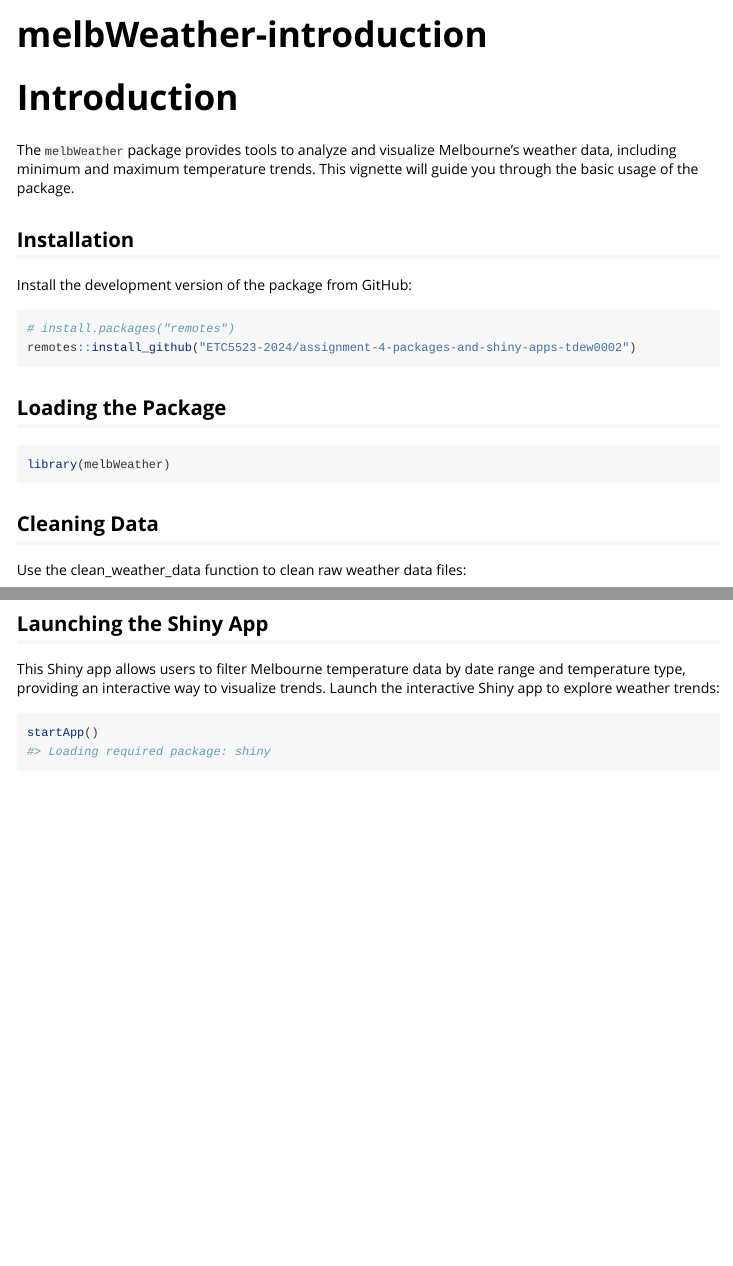
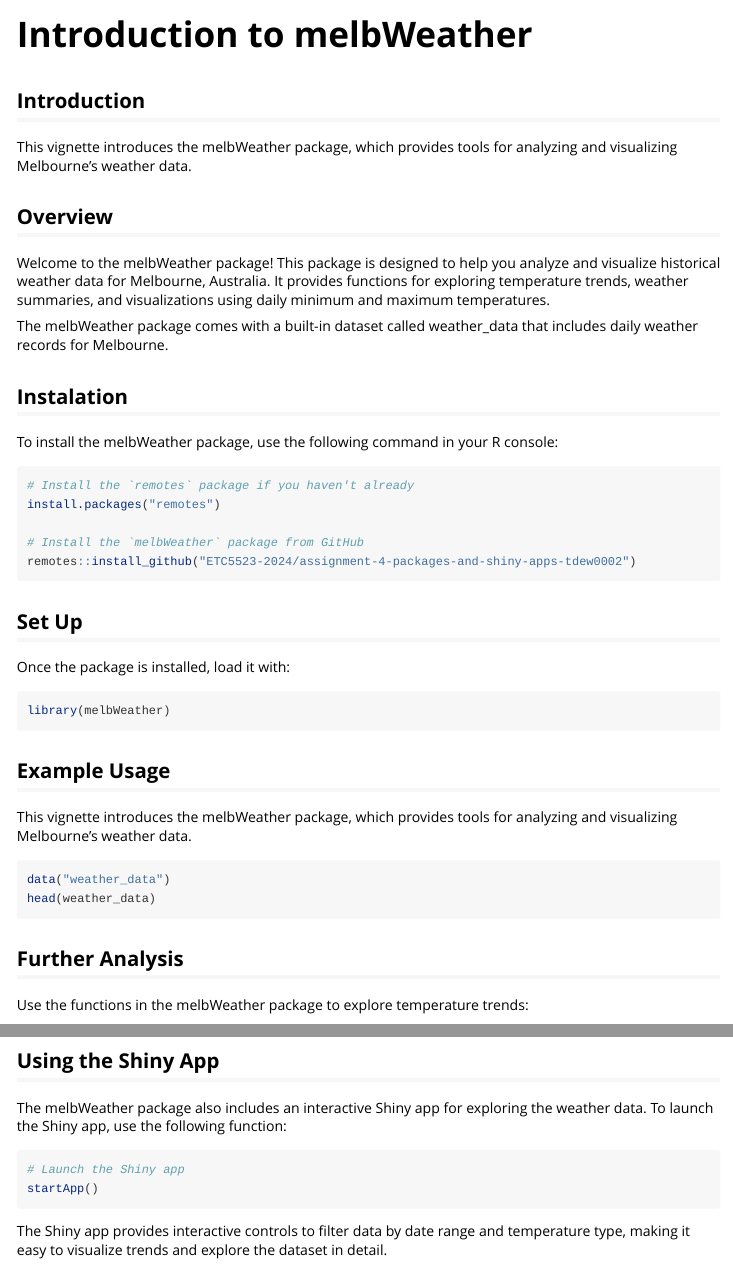
Before and after one commit to ETC5523-2024/assignment-4-packages-and-shiny-apps-tdew0002, an R Markdown document (vignettes/melbWeather-introduction.Rmd): the page in a window 1100 px wide, from its top, and a second part further down, joined at a grey line. Rendered offline with R 4.5, knitr and Pandoc, with nearby package versions; some code elsewhere in the file could not run offline; long lines of code are wrapped.

Commit message:
fixing vignettes

````diff
--- a/vignettes/melbWeather-introduction.Rmd
+++ b/vignettes/melbWeather-introduction.Rmd
@@ -1,8 +1,8 @@
 ---
-title: "melbWeather-introduction"
+title: "Introduction to melbWeather"
 output: rmarkdown::html_vignette
 vignette: >
-  %\VignetteIndexEntry{melbWeather-introduction}
+  %\VignetteIndexEntry{Introduction to melbWeather}
   %\VignetteEngine{knitr::rmarkdown}
   %\VignetteEncoding{UTF-8}
 ---
@@ -10,29 +10,38 @@
 ```{r, include = FALSE}
 knitr::opts_chunk$set(
   collapse = TRUE,
-  comment = "#>"
+  comment = "#>",
+  warning = FALSE,
+  eval = FALSE
 )
 ```
 
-# Introduction
+## Introduction
+This vignette introduces the melbWeather package, which provides tools for analyzing and visualizing Melbourne's weather data.
 
-The `melbWeather` package provides tools to analyze and visualize Melbourne's weather data, including minimum and maximum temperature trends. This vignette will guide you through the basic usage of the package.
+## Overview
+Welcome to the melbWeather package! This package is designed to help you analyze and visualize historical weather data for Melbourne, Australia. It provides functions for exploring temperature trends, weather summaries, and visualizations using daily minimum and maximum temperatures.
 
-## Installation
+The melbWeather package comes with a built-in dataset called weather_data that includes daily weather records for Melbourne.
 
-Install the development version of the package from GitHub:
+## Instalation
+To install the melbWeather package, use the following command in your R console:
 
 ```{r}
-# install.packages("remotes")
+# Install the `remotes` package if you haven't already
+install.packages("remotes")
+
+# Install the `melbWeather` package from GitHub
 remotes::install_github("ETC5523-2024/assignment-4-packages-and-shiny-apps-tdew0002")
 ```
 
-## Loading the Package
-
+## Set Up
+Once the package is installed, load it with:
 ```{r setup}
 library(melbWeather)
 ```
-
-## Cleaning Data
-Use the clean_weather_data function to clean raw weather data files:
+## Example Usage
+This vignette introduces the melbWeather package, which provides tools for analyzing and visualizing Melbourne's weather data.
 ```{r}
+data("weather_data")
+head(weather_data)
@@ -46,8 +48,20 @@
 ```
 
-## Launching the Shiny App
-This Shiny app allows users to filter Melbourne temperature data by date range and temperature type, providing an interactive way to visualize trends.
-Launch the interactive Shiny app to explore weather trends:
+## Further Analysis
+Use the functions in the melbWeather package to explore temperature trends:
 ```{r}
+library(ggplot2)
+ggplot(weather_data, aes(x = date, y = minimum_temperature_degree_c)) +
+  geom_line() +
+  labs(title = "Minimum Temperatures in Melbourne")
+```
+
+## Using the Shiny App
+The melbWeather package also includes an interactive Shiny app for exploring the weather data. To launch the Shiny app, use the following function:
+
+```{r}
+# Launch the Shiny app
 startApp()
 ```
+
+The Shiny app provides interactive controls to filter data by date range and temperature type, making it easy to visualize trends and explore the dataset in detail.
````
Also changed, not shown: vignettes/melbWeather-introduction.Rmd (7 more changed lines), 1 other file.
